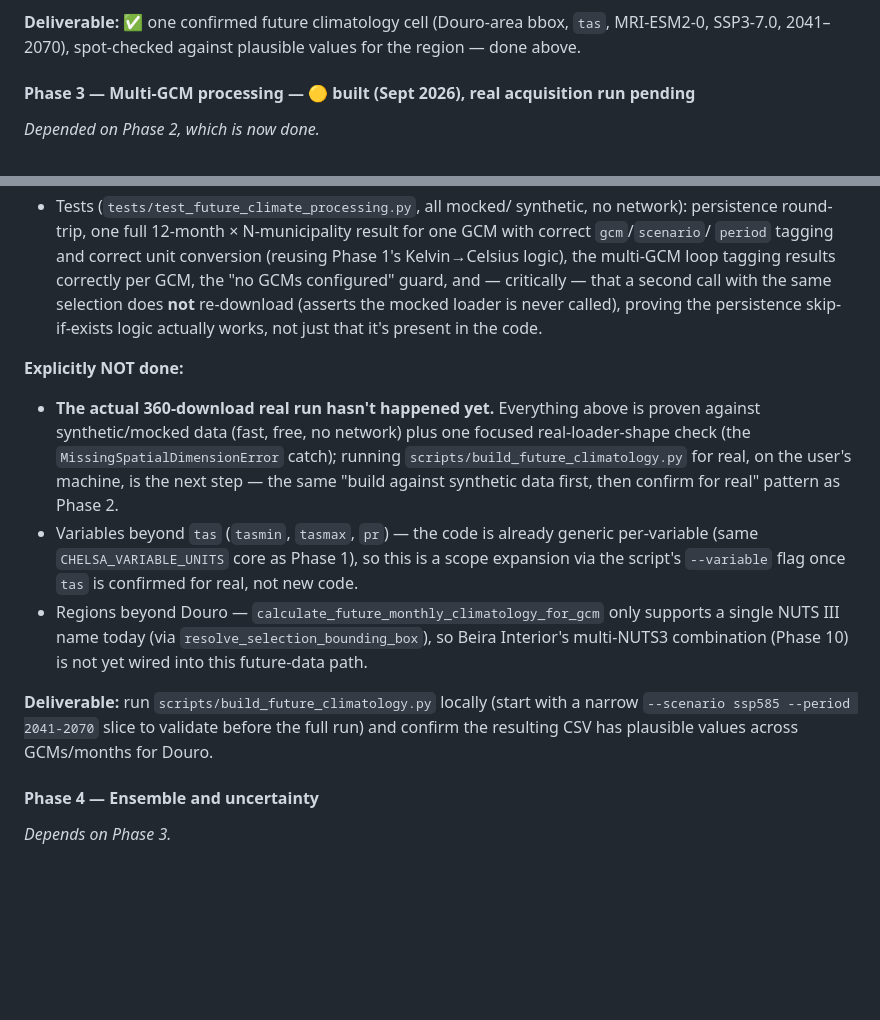
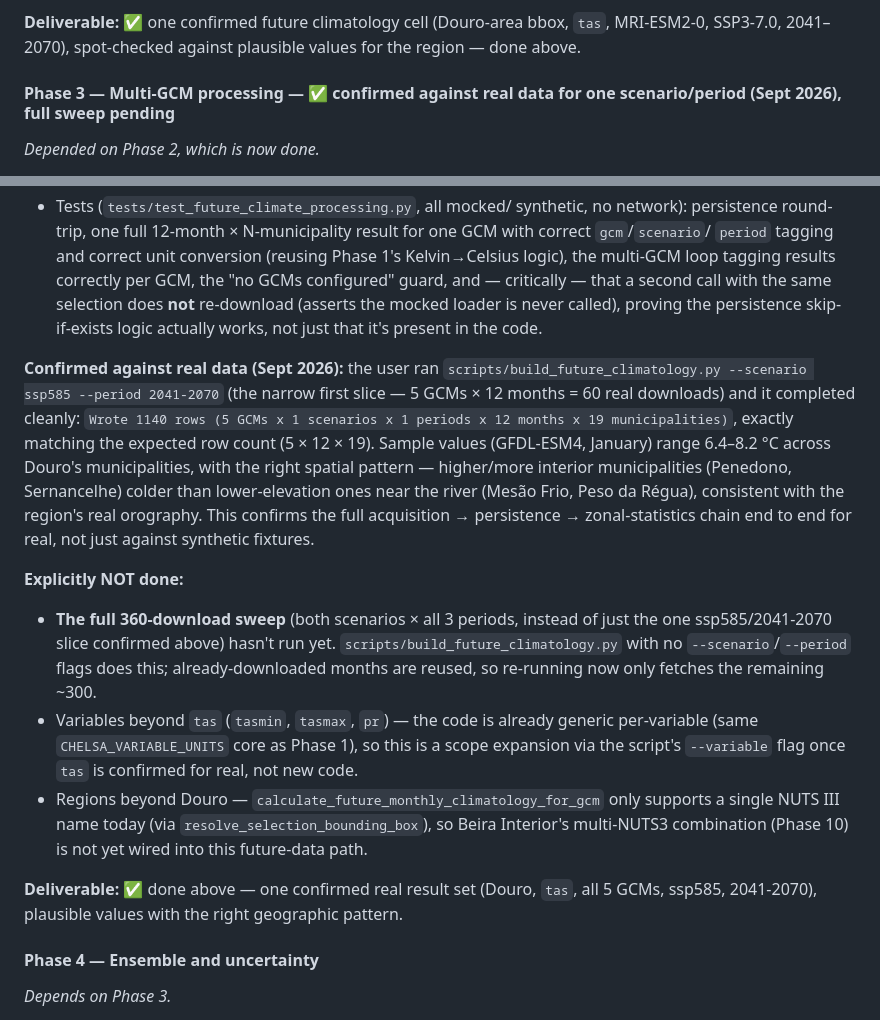
Before and after one commit to crgfilho15/aquahub-climate, a Markdown page: docs/04_roadmap_future_and_bioclimatic_indices.md, 2 parts joined by grey strips. GitHub-like rendering; blank space fills up the shorter version.

Commit message:
docs: confirm Phase 3 against real data for one scenario/period
The user ran scripts/build_future_climatology.py with the narrow
ssp585/2041-2070 slice (60 real downloads) and it completed cleanly:
1140 rows, matching the expected 5 GCMs x 12 months x 19 municipalities.
Sample values (GFDL-ESM4, January, 6.4-8.2C) show the right geographic
pattern across Douro. Confirms the acquisition -> persistence ->
zonal-statistics chain end to end for real. The full 360-download
sweep (both scenarios x all 3 periods) is the remaining step.

Co-Authored-By: Claude Sonnet 5 <noreply@anthropic.com>
Claude-Session: https://claude.ai/code/session_01N2A7hQGKtakGYGV6oVVsn4

```diff
--- a/docs/04_roadmap_future_and_bioclimatic_indices.md
+++ b/docs/04_roadmap_future_and_bioclimatic_indices.md
@@ -285,7 +285,7 @@ fixes → clean success with plausible, metadata-consistent values.
 bbox, `tas`, MRI-ESM2-0, SSP3-7.0, 2041–2070), spot-checked against
 plausible values for the region — done above.
 
-#### Phase 3 — Multi-GCM processing — 🟡 built (Sept 2026), real acquisition run pending
+#### Phase 3 — Multi-GCM processing — ✅ confirmed against real data for one scenario/period (Sept 2026), full sweep pending
 
 *Depended on Phase 2, which is now done.*
 
@@ -345,15 +345,26 @@ to the full run.
   skip-if-exists logic actually works, not just that it's present in
   the code.
 
+**Confirmed against real data (Sept 2026):** the user ran
+`scripts/build_future_climatology.py --scenario ssp585 --period 2041-2070`
+(the narrow first slice — 5 GCMs × 12 months = 60 real downloads) and
+it completed cleanly: `Wrote 1140 rows (5 GCMs x 1 scenarios x 1
+periods x 12 months x 19 municipalities)`, exactly matching the
+expected row count (5 × 12 × 19). Sample values (GFDL-ESM4, January)
+range 6.4–8.2 °C across Douro's municipalities, with the right spatial
+pattern — higher/more interior municipalities (Penedono, Sernancelhe)
+colder than lower-elevation ones near the river (Mesão Frio, Peso da
+Régua), consistent with the region's real orography. This confirms the
+full acquisition → persistence → zonal-statistics chain end to end for
+real, not just against synthetic fixtures.
+
 **Explicitly NOT done:**
 
-- **The actual 360-download real run hasn't happened yet.** Everything
-  above is proven against synthetic/mocked data (fast, free, no
-  network) plus one focused real-loader-shape check (the
-  `MissingSpatialDimensionError` catch); running
-  `scripts/build_future_climatology.py` for real, on the user's
-  machine, is the next step — the same "build against synthetic data
-  first, then confirm for real" pattern as Phase 2.
+- **The full 360-download sweep** (both scenarios × all 3 periods,
+  instead of just the one ssp585/2041-2070 slice confirmed above)
+  hasn't run yet. `scripts/build_future_climatology.py` with no
+  `--scenario`/`--period` flags does this; already-downloaded months
+  are reused, so re-running now only fetches the remaining ~300.
 - Variables beyond `tas` (`tasmin`, `tasmax`, `pr`) — the code is
   already generic per-variable (same `CHELSA_VARIABLE_UNITS` core as
   Phase 1), so this is a scope expansion via the script's `--variable`
@@ -363,10 +374,9 @@ to the full run.
   `resolve_selection_bounding_box`), so Beira Interior's multi-NUTS3
   combination (Phase 10) is not yet wired into this future-data path.
 
-**Deliverable:** run `scripts/build_future_climatology.py` locally (start
-with a narrow `--scenario ssp585 --period 2041-2070` slice to validate
-before the full run) and confirm the resulting CSV has plausible values
-across GCMs/months for Douro.
+**Deliverable:** ✅ done above — one confirmed real result set (Douro,
+`tas`, all 5 GCMs, ssp585, 2041-2070), plausible values with the right
+geographic pattern.
 
 #### Phase 4 — Ensemble and uncertainty
 
```
